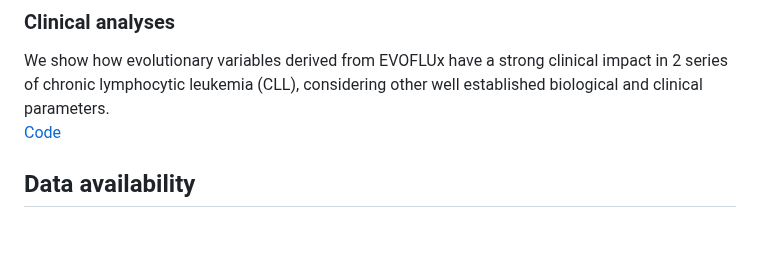
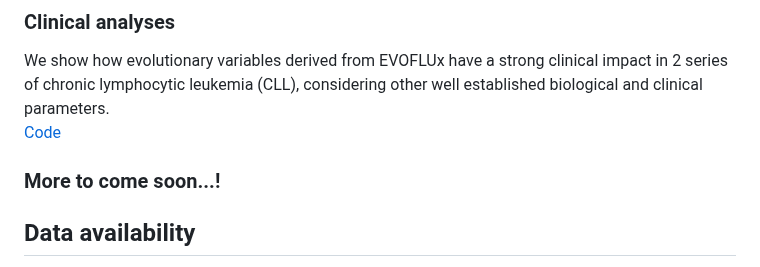
Before and after one commit to Duran-FerrerM/evoflux, a Markdown page: README.md, the part around the change. GitHub-like rendering; blank space fills up the shorter version.

```diff
--- a/README.md
+++ b/README.md
@@ -33,6 +33,7 @@ RNAseq analysis demonstrated that genes associated with fCpGs have significantly
 We show how evolutionary variables derived from EVOFLUx have a strong clinical impact in 2 series of chronic lymphocytic leukemia (CLL), considering other well established biological and clinical parameters.<br>
 [Code](https://duran-ferrerm.github.io/evoflux/Data_source_Fig.5.html)
 
+### More to come soon...!
 
 ## Data availability
 No new methylation bead array data was generated in the course of this study. The harmonised and filtered methylation matrix was deposited using [Zenodo](https://doi.org/10.5281/zenodo.15479736).
```
